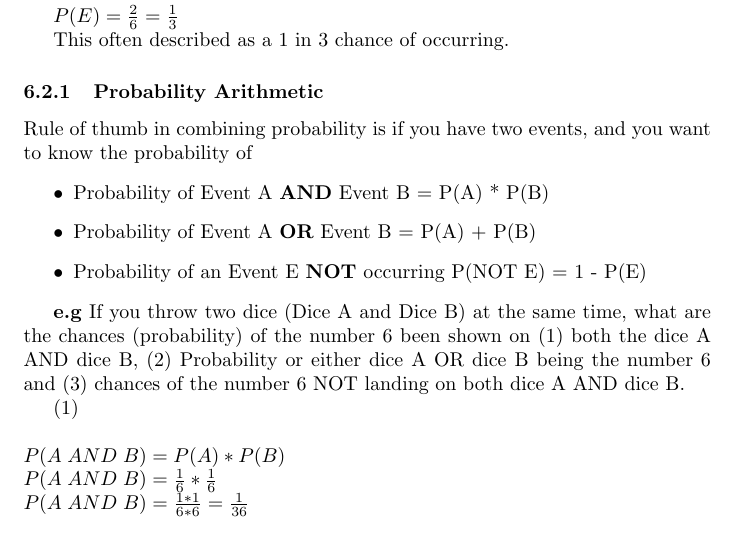
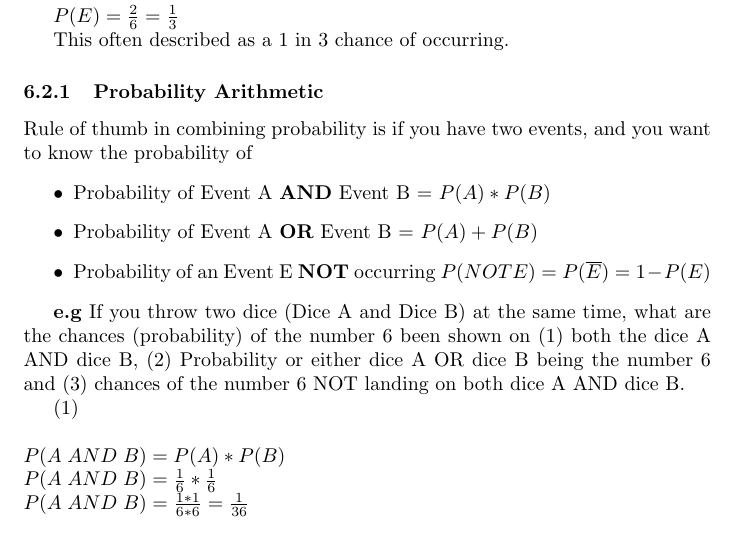
Before and after one commit to conorgilmer/MathNotes, a LaTeX document (MathsGrinds.tex): part of page 20 of 22, cut so that both start at the same text. Compiled offline with pdfLaTeX.

Commit message:
overline

```diff
--- a/MathsGrinds.tex
+++ b/MathsGrinds.tex
@@ -634,9 +634,9 @@ This often described as a $1$ in $3$ chance of occurring.
 \subsubsection{Probability Arithmetic}
 Rule of thumb in combining probability is if you have two events, and you want to know the probability of
 \begin{itemize}
-\item Probability of Event A \textbf{AND} Event B =  P(A) * P(B)
-\item Probability of Event A \textbf{OR} Event B =  P(A) + P(B)
-\item Probability of an Event E \textbf{NOT} occurring P(NOT E) = 1 - P(E)
+\item Probability of Event A \textbf{AND} Event B =  $P(A) * P(B)$
+\item Probability of Event A \textbf{OR} Event B =  $P(A) + P(B)$
+\item Probability of an Event E \textbf{NOT} occurring $P(NOT E) = P(\overline{E}) = 1 - P(E)$
 \end{itemize}
 
 \textbf{e.g}
```
Also changed, not shown: MathsGrinds.pdf.
